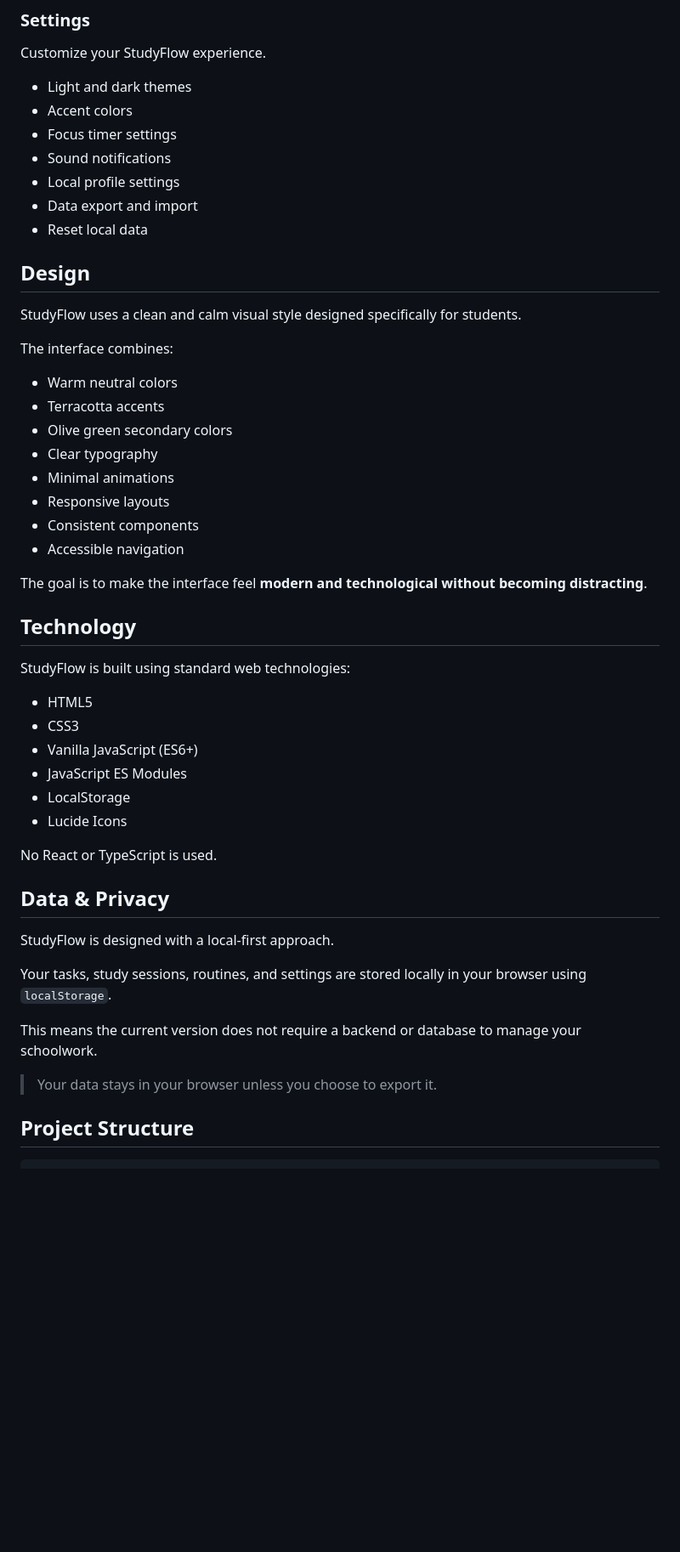
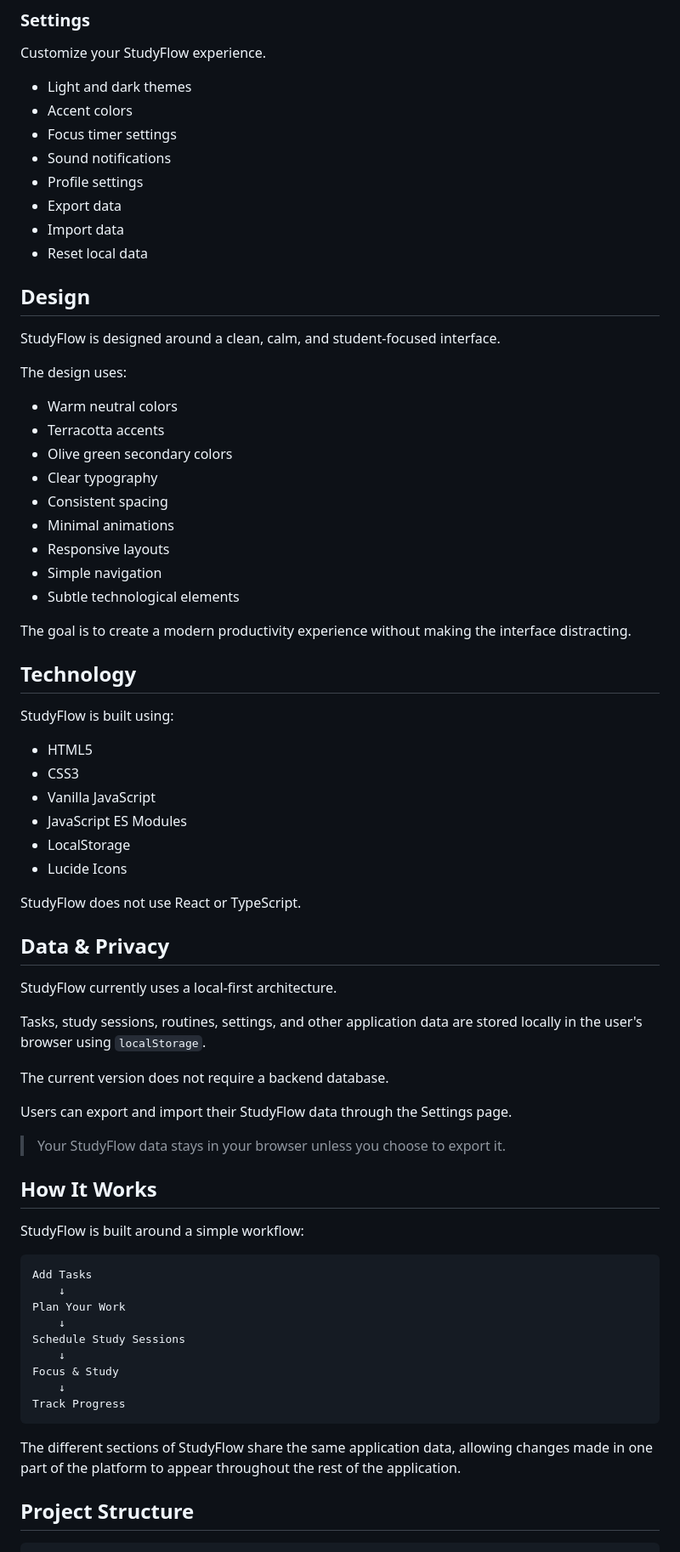
Before and after one commit to CodeMaverick009/StudyFlow, a Markdown page: README.md, the part around one of its changes. Shown at 85% size. Drawn GitHub-style; blank space fills up the shorter version.

````diff
--- a/README.md
+++ b/README.md
@@ -72,49 +76,71 @@ Customize your StudyFlow experience.
 - Accent colors
 - Focus timer settings
 - Sound notifications
-- Local profile settings
-- Data export and import
+- Profile settings
+- Export data
+- Import data
 - Reset local data
 
 ## Design
 
-StudyFlow uses a clean and calm visual style designed specifically for students.
+StudyFlow is designed around a clean, calm, and student-focused interface.
 
-The interface combines:
+The design uses:
 
 - Warm neutral colors
 - Terracotta accents
 - Olive green secondary colors
 - Clear typography
+- Consistent spacing
 - Minimal animations
 - Responsive layouts
-- Consistent components
-- Accessible navigation
+- Simple navigation
+- Subtle technological elements
 
-The goal is to make the interface feel **modern and technological without becoming distracting**.
+The goal is to create a modern productivity experience without making the interface distracting.
 
 ## Technology
 
-StudyFlow is built using standard web technologies:
+StudyFlow is built using:
 
 - HTML5
 - CSS3
-- Vanilla JavaScript (ES6+)
+- Vanilla JavaScript
 - JavaScript ES Modules
 - LocalStorage
 - Lucide Icons
 
-No React or TypeScript is used.
+StudyFlow does not use React or TypeScript.
 
 ## Data & Privacy
 
-StudyFlow is designed with a local-first approach.
+StudyFlow currently uses a local-first architecture.
 
-Your tasks, study sessions, routines, and settings are stored locally in your browser using `localStorage`.
+Tasks, study sessions, routines, settings, and other application data are stored locally in the user's browser using `localStorage`.
 
-This means the current version does not require a backend or database to manage your schoolwork.
+The current version does not require a backend database.
 
-> Your data stays in your browser unless you choose to export it.
+Users can export and import their StudyFlow data through the Settings page.
+
+> Your StudyFlow data stays in your browser unless you choose to export it.
+
+## How It Works
+
+StudyFlow is built around a simple workflow:
+
+```text
+Add Tasks
+    ↓
+Plan Your Work
+    ↓
+Schedule Study Sessions
+    ↓
+Focus & Study
+    ↓
+Track Progress
+```
+
+The different sections of StudyFlow share the same application data, allowing changes made in one part of the platform to appear throughout the rest of the application.
 
 ## Project Structure
 
````
Also changed, not shown: other parts of README.md (+104 -35 lines).
